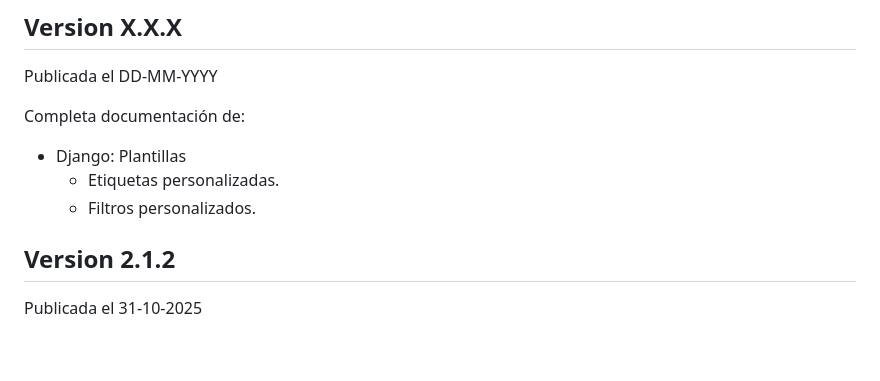
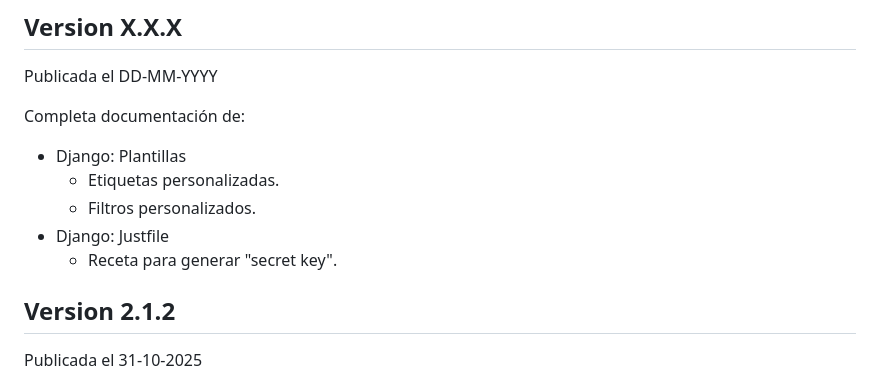
Before and after one commit to sdelquin/aprendepython, a Markdown page: CHANGELOG.md, the part around the change. Drawn GitHub-style; blank space fills up the shorter version.

Commit message:
Add recipe to generate secret key

```diff
--- a/CHANGELOG.md
+++ b/CHANGELOG.md
@@ -10,6 +10,8 @@ Completa documentación de:
   - Django: Plantillas
     - Etiquetas personalizadas.
     - Filtros personalizados.
+  - Django: Justfile
+    - Receta para generar "secret key".
 
 ## Version 2.1.2
 
```
Also changed, not shown: 1 other file.
